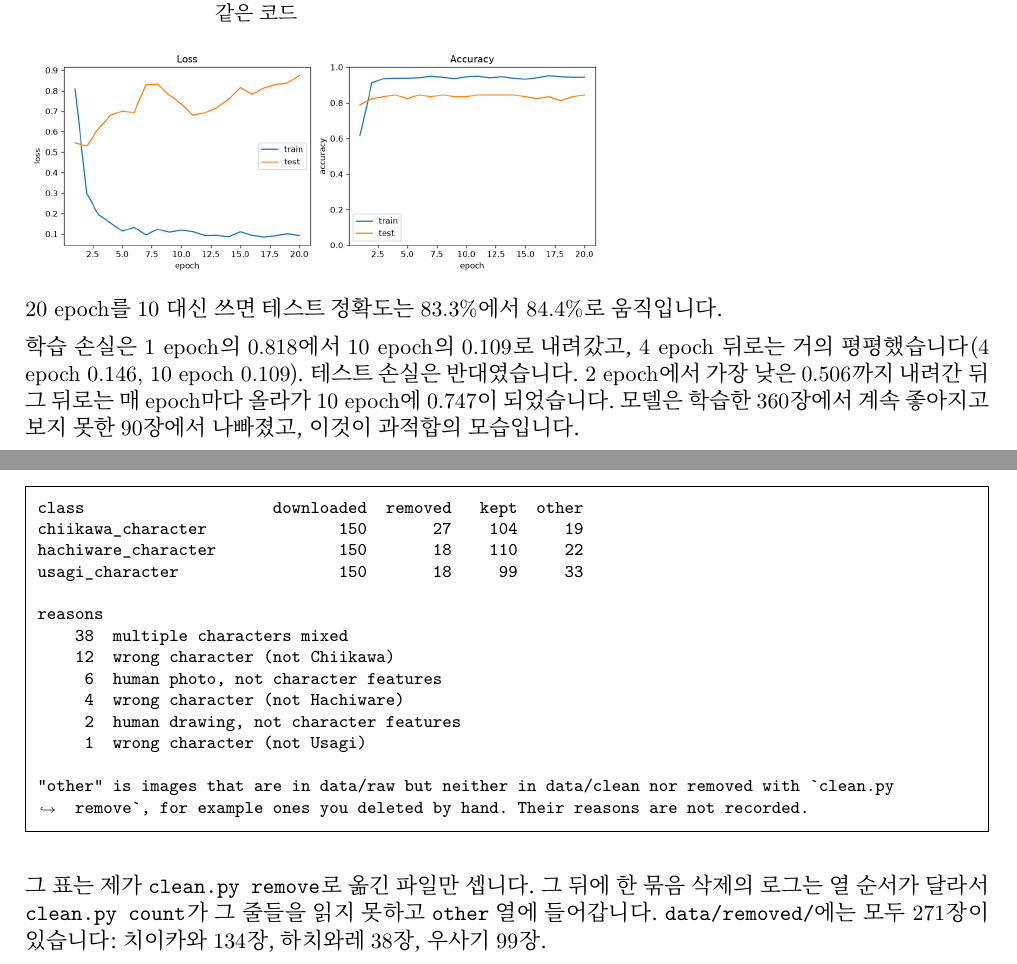
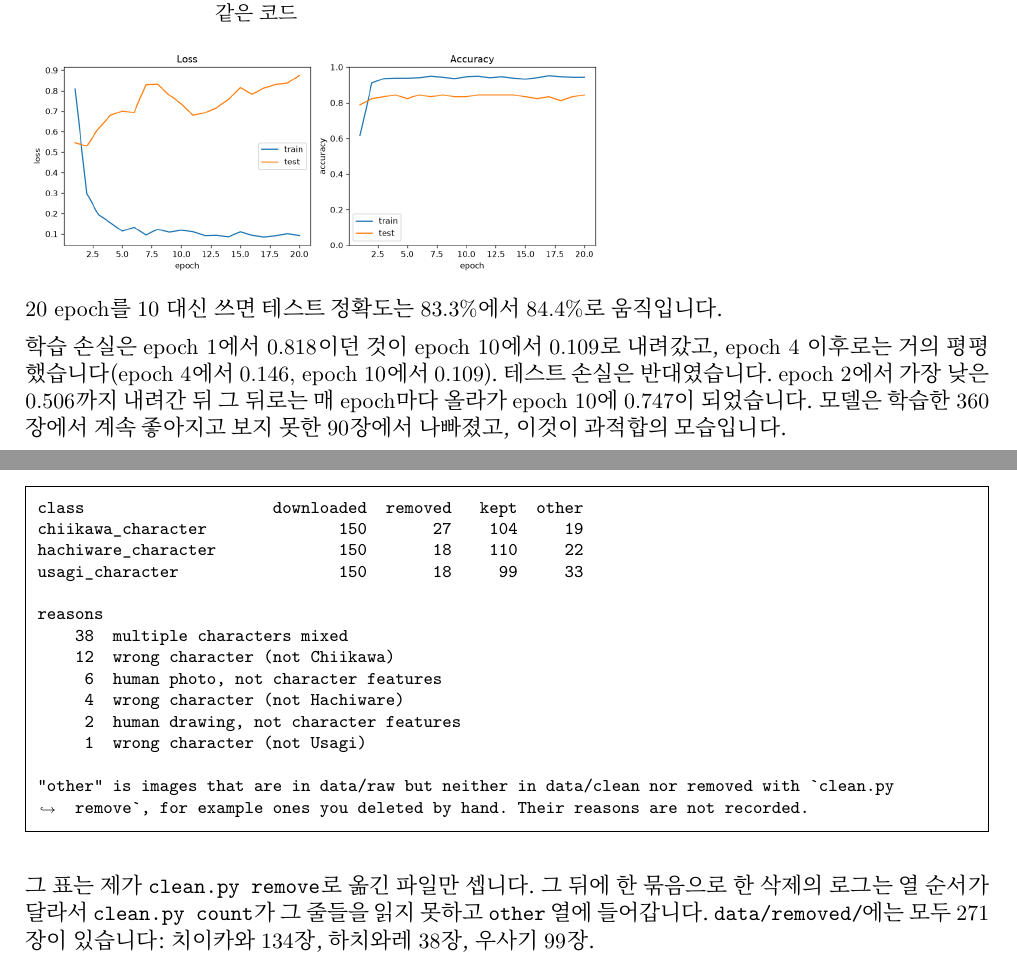
Before and after one commit to DemoGom/mas1004-assignment1, a LaTeX document (long_report/long_report.tex): two parts of pages 2 and 7 of 22, joined at a grey line, cut so that both start at the same text. Compiled offline with XeLaTeX.

Commit message:
Polish Korean long report wording

```diff
--- a/long_report/long_report.tex
+++ b/long_report/long_report.tex
@@ -88,10 +88,11 @@ run과 같은 사진에 같은 코드}
 
 20 epoch를 10 대신 쓰면 테스트 정확도는 83.3\%에서 84.4\%로 움직입니다.
 
-학습 손실은 1 epoch의 0.818에서 10 epoch의 0.109로 내려갔고, 4 epoch 뒤로는
-거의 평평했습니다(4 epoch 0.146, 10 epoch 0.109). 테스트 손실은 반대였습니다.
-2 epoch에서 가장 낮은 0.506까지 내려간 뒤 그 뒤로는 매 epoch마다 올라가
-10 epoch에 0.747이 되었습니다. 모델은 학습한 360장에서 계속 좋아지고 보지
+학습 손실은 epoch 1에서 0.818이던 것이 epoch 10에서 0.109로 내려갔고,
+epoch 4 이후로는 거의 평평했습니다(epoch 4에서 0.146, epoch 10에서 0.109).
+테스트 손실은 반대였습니다.
+epoch 2에서 가장 낮은 0.506까지 내려간 뒤 그 뒤로는 매 epoch마다 올라가
+epoch 10에 0.747이 되었습니다. 모델은 학습한 360장에서 계속 좋아지고 보지
 못한 90장에서 나빠졌고, 이것이 과적합의 모습입니다.
 
 학습 96.1\% 대 테스트 83.3\%는 12.8점 차이이고, 다른 실행들도 같은 모양입니다
@@ -160,9 +161,9 @@ run과 같은 사진에 같은 코드}
 \subsection*{무엇을 뺐는가}
 \outputfile{outputs/clean_count.txt}
 
-그 표는 제가 \texttt{clean.py remove}로 옮긴 파일만 셉니다. 그 뒤에 한 묶음
-삭제의 로그는 열 순서가 달라서 \texttt{clean.py count}가 그 줄들을 읽지
-못하고 \texttt{other} 열에 들어갑니다. \texttt{data/removed/}에는 모두 271장이
+그 표는 제가 \texttt{clean.py remove}로 옮긴 파일만 셉니다. 그 뒤에 한
+묶음으로 한 삭제의 로그는 열 순서가 달라서 \texttt{clean.py count}가 그 줄들을
+읽지 못하고 \texttt{other} 열에 들어갑니다. \texttt{data/removed/}에는 모두 271장이
 있습니다: 치이카와 134장, 하치와레 38장, 우사기 99장.
 
 \picturefile[0.9\linewidth]{figures/suspect_copies.jpg}
```
Also changed, not shown: long_report/long_report.tex (2 more changed lines).
